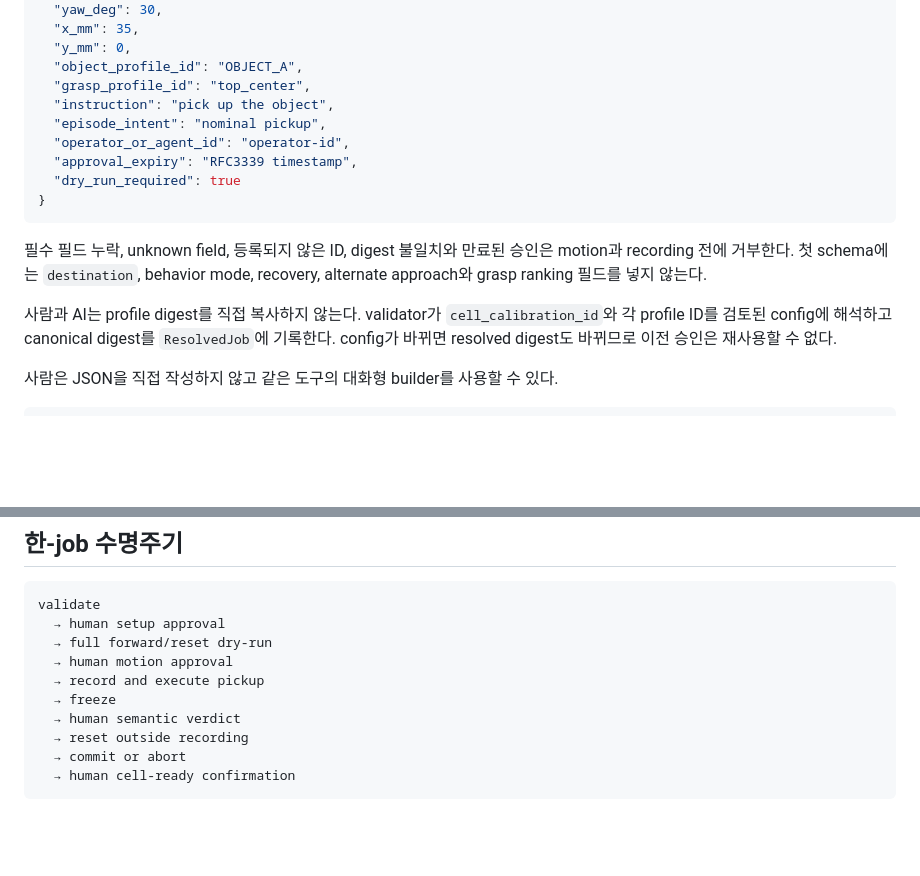
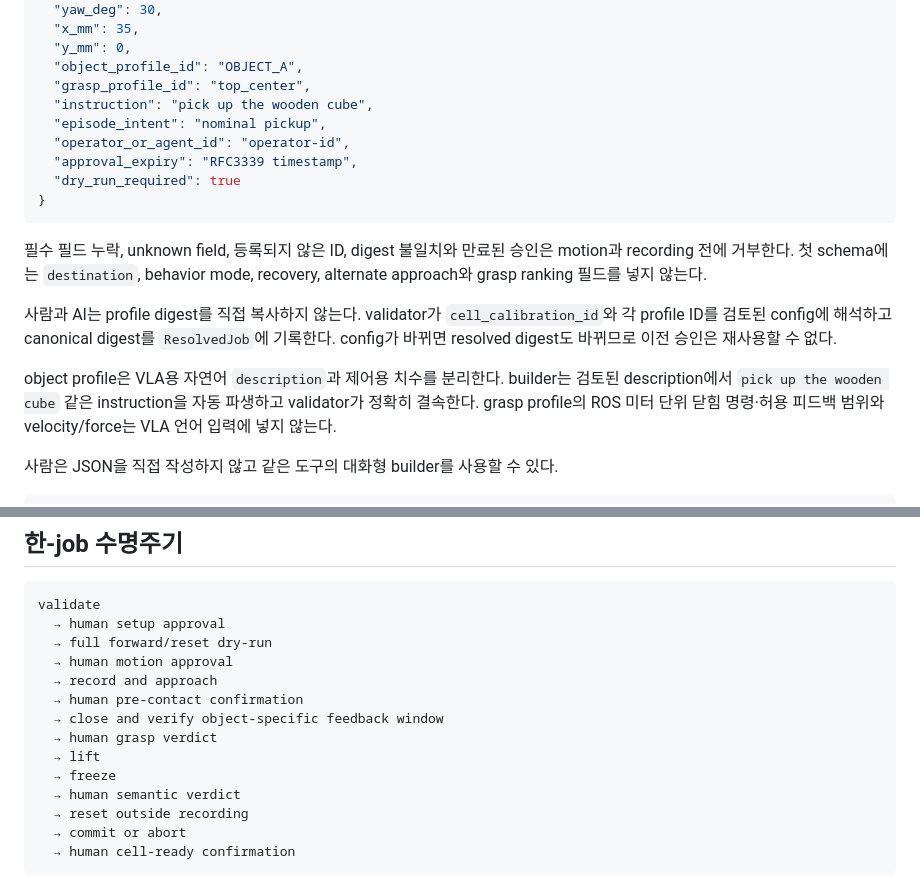
Before and after one commit to hasemu1211/fr5-lerobot-connector, a Markdown page: docs/data-factory.md, 2 parts joined by grey strips. Drawn GitHub-style; blank space fills up the shorter version.

```diff
--- a/docs/data-factory.md
+++ b/docs/data-factory.md
@@ -59,7 +59,7 @@ brightness, clipping, sharpness와 색 변화량은 정성 검토를 돕는 warn
   "y_mm": 0,
   "object_profile_id": "OBJECT_A",
   "grasp_profile_id": "top_center",
-  "instruction": "pick up the object",
+  "instruction": "pick up the wooden cube",
   "episode_intent": "nominal pickup",
   "operator_or_agent_id": "operator-id",
   "approval_expiry": "RFC3339 timestamp",
@@ -70,6 +70,8 @@ brightness, clipping, sharpness와 색 변화량은 정성 검토를 돕는 warn
 필수 필드 누락, unknown field, 등록되지 않은 ID, digest 불일치와 만료된 승인은 motion과 recording 전에 거부한다. 첫 schema에는 `destination`, behavior mode, recovery, alternate approach와 grasp ranking 필드를 넣지 않는다.
 
 사람과 AI는 profile digest를 직접 복사하지 않는다. validator가 `cell_calibration_id`와 각 profile ID를 검토된 config에 해석하고 canonical digest를 `ResolvedJob`에 기록한다. config가 바뀌면 resolved digest도 바뀌므로 이전 승인은 재사용할 수 없다.
+
+object profile은 VLA용 자연어 `description`과 제어용 치수를 분리한다. builder는 검토된 description에서 `pick up the wooden cube` 같은 instruction을 자동 파생하고 validator가 정확히 결속한다. grasp profile의 ROS 미터 단위 닫힘 명령·허용 피드백 범위와 velocity/force는 VLA 언어 입력에 넣지 않는다.
 
 사람은 JSON을 직접 작성하지 않고 같은 도구의 대화형 builder를 사용할 수 있다.
 
@@ -119,7 +121,11 @@ validate
   → human setup approval
   → full forward/reset dry-run
   → human motion approval
-  → record and execute pickup
+  → record and approach
+  → human pre-contact confirmation
+  → close and verify object-specific feedback window
+  → human grasp verdict
+  → lift
   → freeze
   → human semantic verdict
   → reset outside recording
```
Also changed, not shown: docs/hardware.md (+3 -1 lines).
